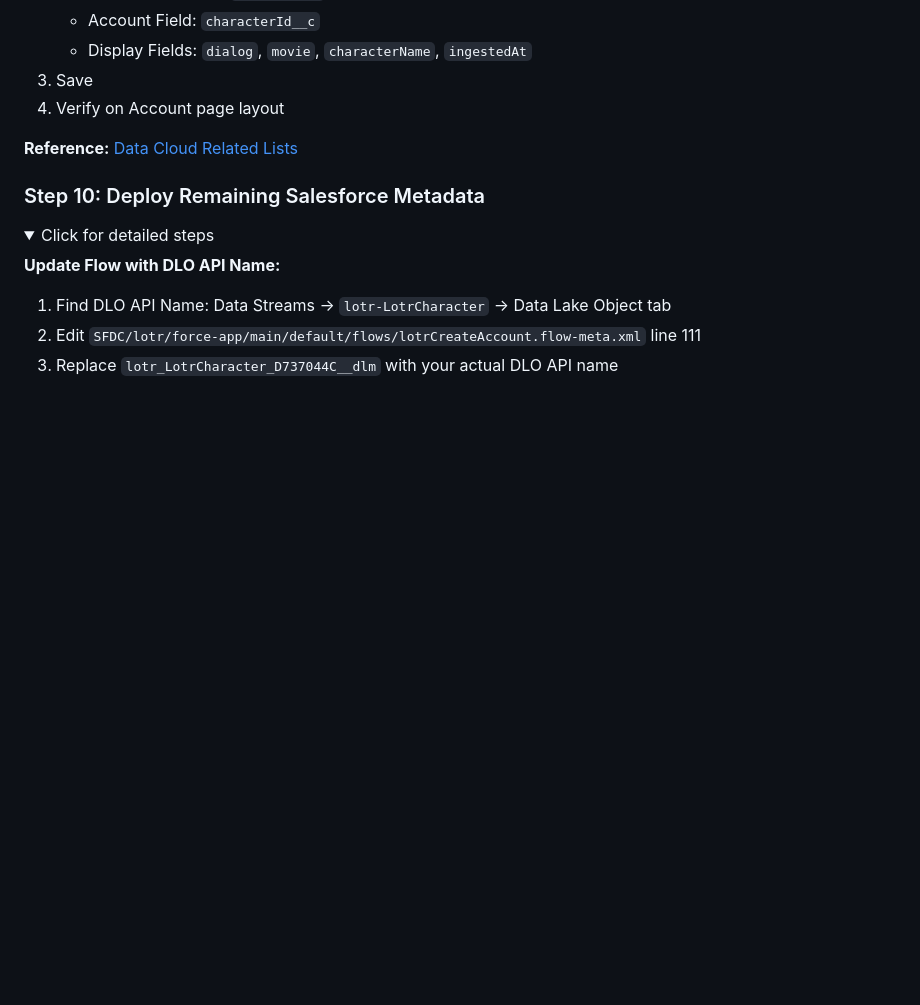
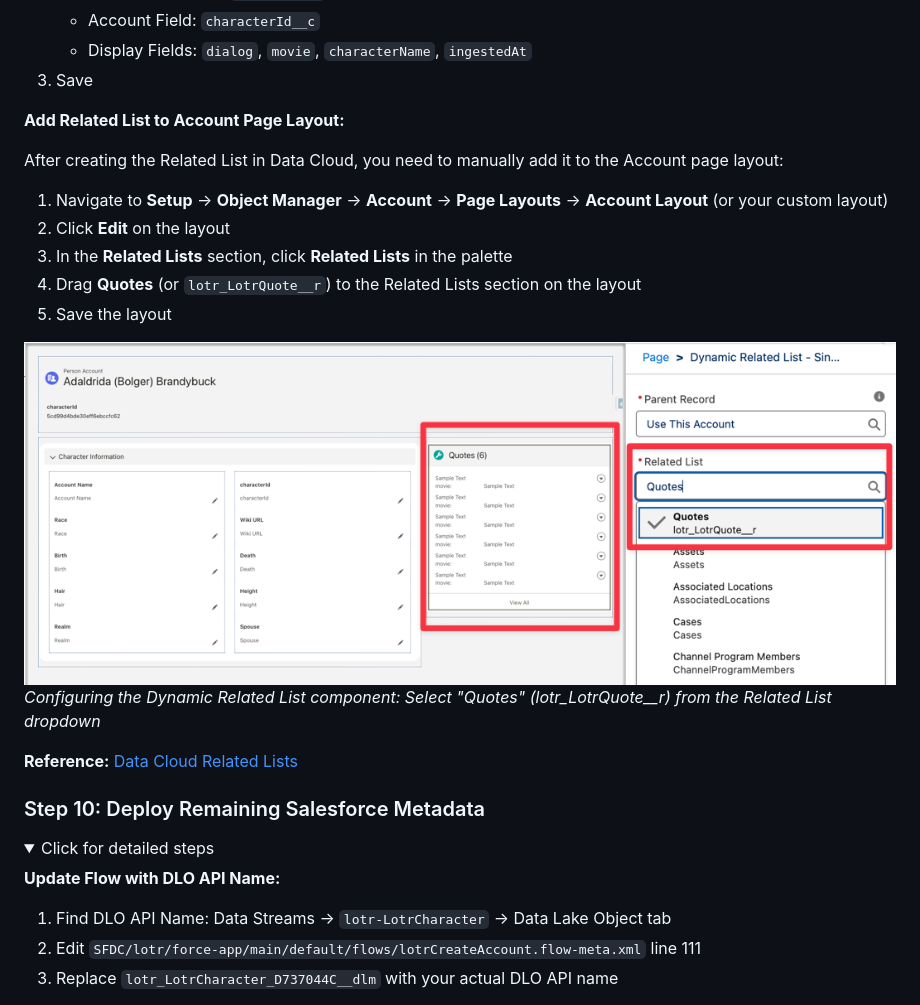
Before and after one commit to daviddarkins-accenture/lotr, a Markdown page: README.md, the part around the change. Rendered like a GitHub page; pictures changed too: assets/tb_relatedlist.png (added); folded sections open; blank space fills up the shorter version.

Commit message:
Update Step 9: Add instructions for manually adding Related List to Account page layout with screenshot

```diff
--- a/README.md
+++ b/README.md
@@ -289,7 +289,19 @@ DLOs are automatically created when you deploy Data Streams, but mapping to Sale
    - Account Field: `characterId__c`
    - Display Fields: `dialog`, `movie`, `characterName`, `ingestedAt`
 3. Save
-4. Verify on Account page layout
+
+**Add Related List to Account Page Layout:**
+
+After creating the Related List in Data Cloud, you need to manually add it to the Account page layout:
+
+1. Navigate to **Setup** → **Object Manager** → **Account** → **Page Layouts** → **Account Layout** (or your custom layout)
+2. Click **Edit** on the layout
+3. In the **Related Lists** section, click **Related Lists** in the palette
+4. Drag **Quotes** (or `lotr_LotrQuote__r`) to the Related Lists section on the layout
+5. Save the layout
+
+![Adding Quotes Related List to Account Page Layout](assets/tb_relatedlist.png)
+*Configuring the Dynamic Related List component: Select "Quotes" (lotr_LotrQuote__r) from the Related List dropdown*
 
 **Reference:** [Data Cloud Related Lists](https://help.salesforce.com/s/articleView?id=sf.c360a_related_lists.htm)
 </details>
```
